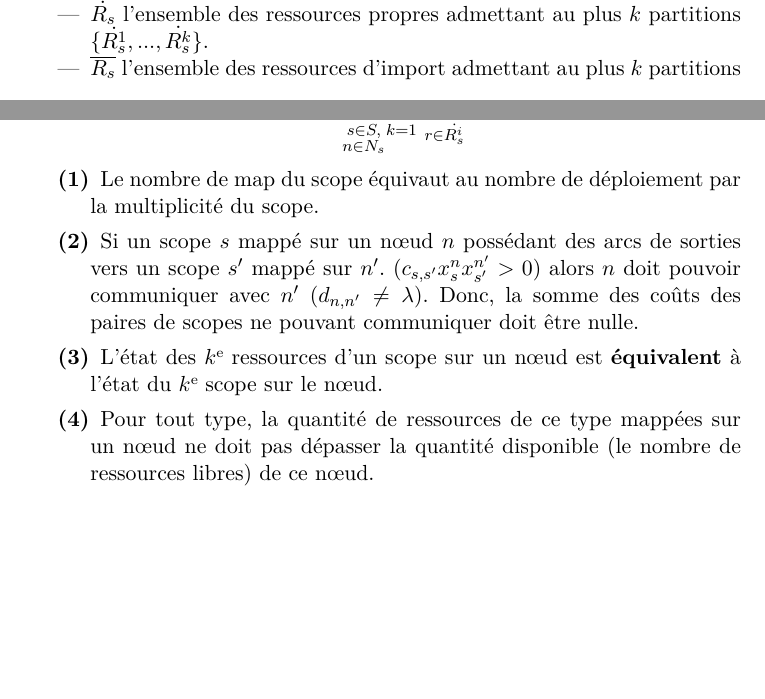
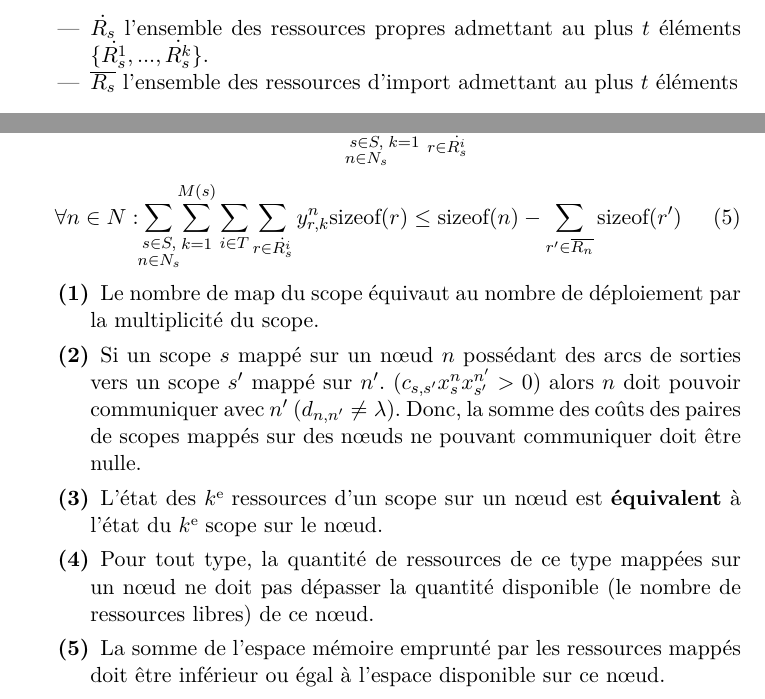
Before and after one commit to slash6475/emma-agent-designer, a LaTeX document (doc/PB_Problem/mapping_pb.tex): two parts of pages 2 and 4 of 4 before the commit and two parts of pages 3 and 4 of 4 after it, joined at a grey line, cut so that both start at the same text, the shorter picture padded with empty space. Compiled offline with pdfLaTeX.

Commit message:
Adding the size constraint to the mapping problem documentation

```diff
--- a/doc/PB_Problem/mapping_pb.tex
+++ b/doc/PB_Problem/mapping_pb.tex
@@ -69,5 +73,5 @@ $\forall n \in N$, on définit $R_n$ l'ensemble des ressources. $R_n$ admet un u
 $\forall s \in S$, on définit:\begin{itemize}
 \item $ M(s) \in \mathbb{N}^+ $, la multiplicité du scope
-\item $\dot{R_s}$ l'ensemble des ressources propres admettant au plus $k$ partitions $\{\dot{R^1_s},...,\dot{R^k_s}\}$.
-\item $\overline{R_s}$ l'ensemble des ressources d'import admettant au plus $k$ partitions\\\\
+\item $\dot{R_s}$ l'ensemble des ressources propres admettant au plus $t$ éléments $\{\dot{R^1_s},...,\dot{R^k_s}\}$.
+\item $\overline{R_s}$ l'ensemble des ressources d'import admettant au plus $t$ éléments\\\\
 \end{itemize}
@@ -108,13 +112,16 @@ On impose alors les contraintes suivantes :
 \forall s \in S : \sum_{k=1}^{M(s)}\sum_{n \in N_s}[x_{s,k}^n \smashoperator{\prod_{r \in \dot{R_s}}} y_{r,k}^n \vee \neg x_{s,k}^n\smashoperator{\prod_{r \in \dot{R_s}}} \neg y_{r,k}^n] = M(s) \times |N_s|
 \end{equation}
 \begin{equation}
-\forall n \in N, \forall i \in K, \smashoperator{\sum_{\substack{s \in S,\\n \in N_s}}}\sum_{k=1}^{M(s)}\sum_{r \in \dot{R_s^i}} y_{r,k}^n \leq |\dot{R_n^i}|
+\forall n \in N, \forall i \in T : \smashoperator{\sum_{\substack{s \in S,\\n \in N_s}}}\sum_{k=1}^{M(s)}\sum_{r \in \dot{R_s^i}} y_{r,k}^n \leq |\dot{R_n^i}|
 \end{equation}
-
+\begin{equation}
+\forall n \in N : \smashoperator{\sum_{\substack{s \in S,\\n \in N_s}}}\sum_{k=1}^{M(s)}\sum_{i \in T}\sum_{r \in \dot{R_s^i}} y_{r,k}^n \mbox{sizeof}(r) \leq \mbox{sizeof}(n) - \sum_{r' \in \overline{R_n}} \mbox{sizeof}(r')
+\end{equation}
 \begin{description}
 \item[(1)] Le nombre de map du scope équivaut au nombre de déploiement par la multiplicité du scope.
-\item[(2)] Si un scope $s$ mappé sur un nœud $n$ possédant des arcs de sorties vers un scope $s'$ mappé sur $n'$. $({c_{s,s'} x_s^n  x_{s'}^{n'}}>0)$ alors $n$ doit pouvoir communiquer avec $n'$ $(d_{n,n'} \neq \lambda)$. Donc, la somme des coûts des paires de scopes ne pouvant communiquer doit être nulle.
+\item[(2)] Si un scope $s$ mappé sur un nœud $n$ possédant des arcs de sorties vers un scope $s'$ mappé sur $n'$. $({c_{s,s'} x_s^n  x_{s'}^{n'}}>0)$ alors $n$ doit pouvoir communiquer avec $n'$ $(d_{n,n'} \neq \lambda)$. Donc, la somme des coûts des paires de scopes mappés sur des nœuds ne pouvant communiquer doit être nulle.
 \item[(3)] L'état des $k\up{e}$ ressources d'un scope sur un nœud est \textbf{équivalent} à l'état du $k\up{e}$ scope sur le nœud.
 \item[(4)] Pour tout type, la quantité de ressources de ce type mappées sur un nœud ne doit pas dépasser la quantité disponible (le nombre de ressources libres) de ce nœud.
+\item[(5)] La somme de l'espace mémoire emprunté par les ressources mappés doit être inférieur ou égal à l'espace disponible sur ce nœud.
 \end{description}
 \end{document}
```
Also changed, not shown: doc/PB_Problem/mapping_pb.pdf, doc/PB_Problem/mapping_pb.tex (14 more changed lines).
